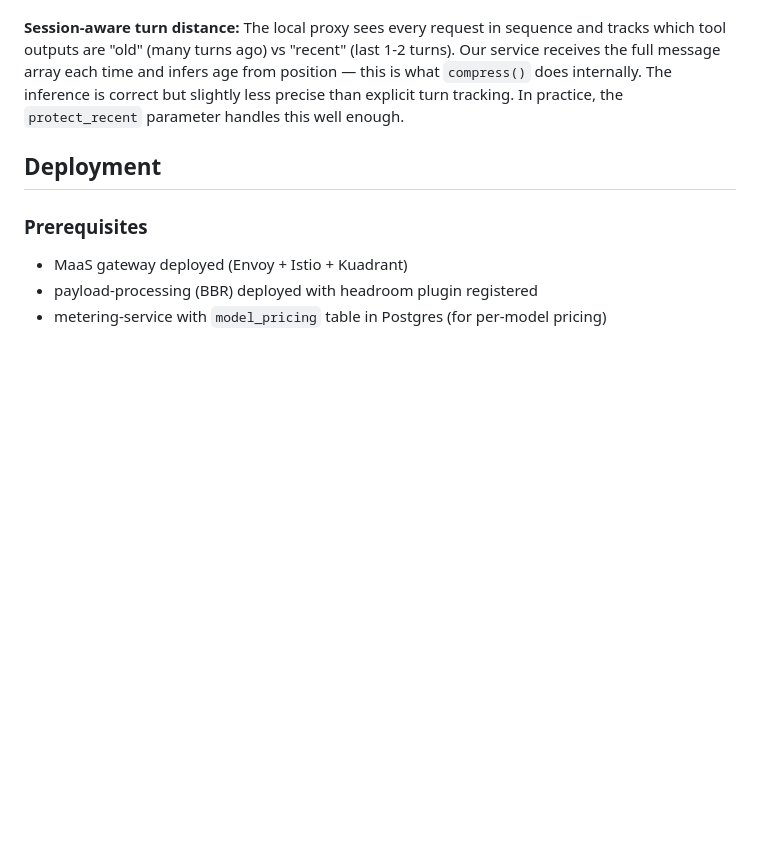
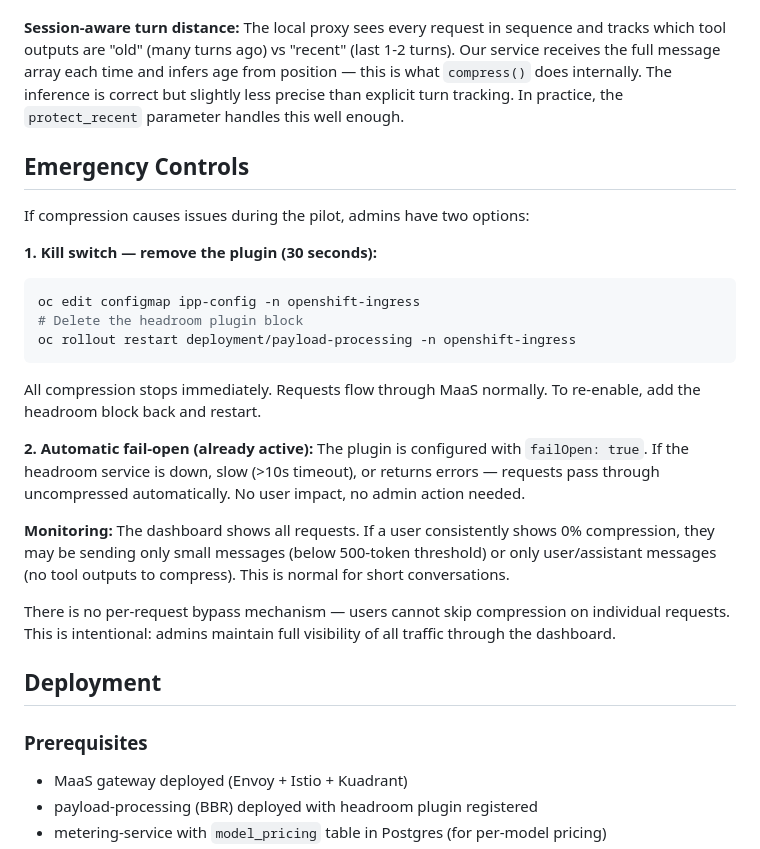
Before and after one commit to yossiovadia/headroom-gateway, a Markdown page: docs/architecture.md, the part around the change. Rendered like a GitHub page; blank space fills up the shorter version.

Commit message:
docs: add emergency controls section — kill switch and fail-open behavior

````diff
--- a/docs/architecture.md
+++ b/docs/architecture.md
@@ -180,6 +180,33 @@ message array each time and infers age from position — this is what `compress(
 internally. The inference is correct but slightly less precise than explicit turn tracking.
 In practice, the `protect_recent` parameter handles this well enough.
 
+## Emergency Controls
+
+If compression causes issues during the pilot, admins have two options:
+
+**1. Kill switch — remove the plugin (30 seconds):**
+```bash
+oc edit configmap ipp-config -n openshift-ingress
+# Delete the headroom plugin block
+oc rollout restart deployment/payload-processing -n openshift-ingress
+```
+All compression stops immediately. Requests flow through MaaS normally.
+To re-enable, add the headroom block back and restart.
+
+**2. Automatic fail-open (already active):**
+The plugin is configured with `failOpen: true`. If the headroom service is down,
+slow (>10s timeout), or returns errors — requests pass through uncompressed
+automatically. No user impact, no admin action needed.
+
+**Monitoring:** The dashboard shows all requests. If a user consistently shows
+0% compression, they may be sending only small messages (below 500-token threshold)
+or only user/assistant messages (no tool outputs to compress). This is normal
+for short conversations.
+
+There is no per-request bypass mechanism — users cannot skip compression on
+individual requests. This is intentional: admins maintain full visibility of
+all traffic through the dashboard.
+
 ## Deployment
 
 ### Prerequisites
````
